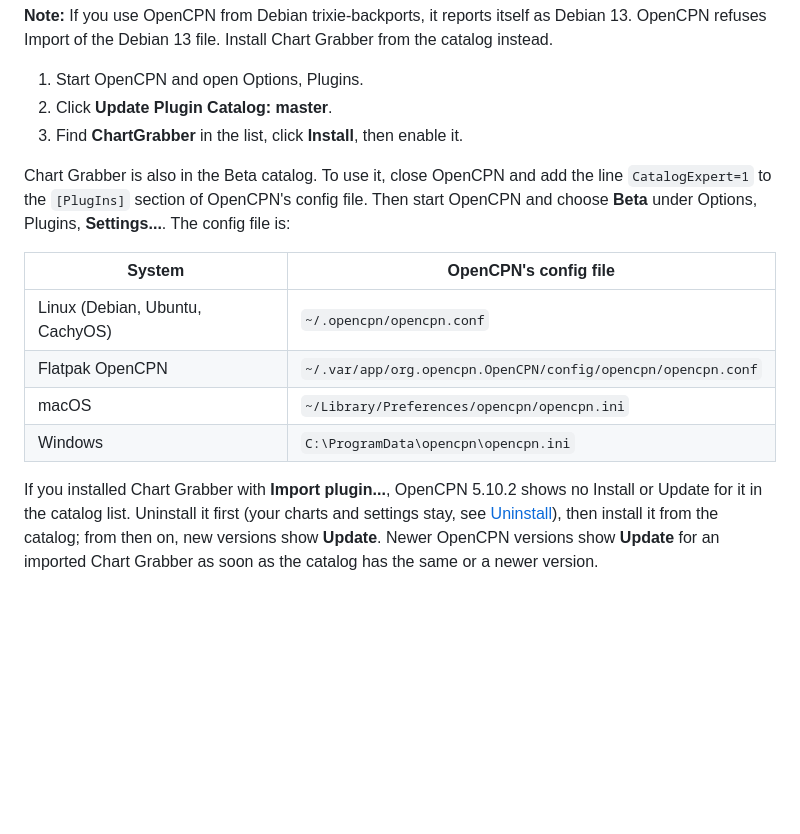
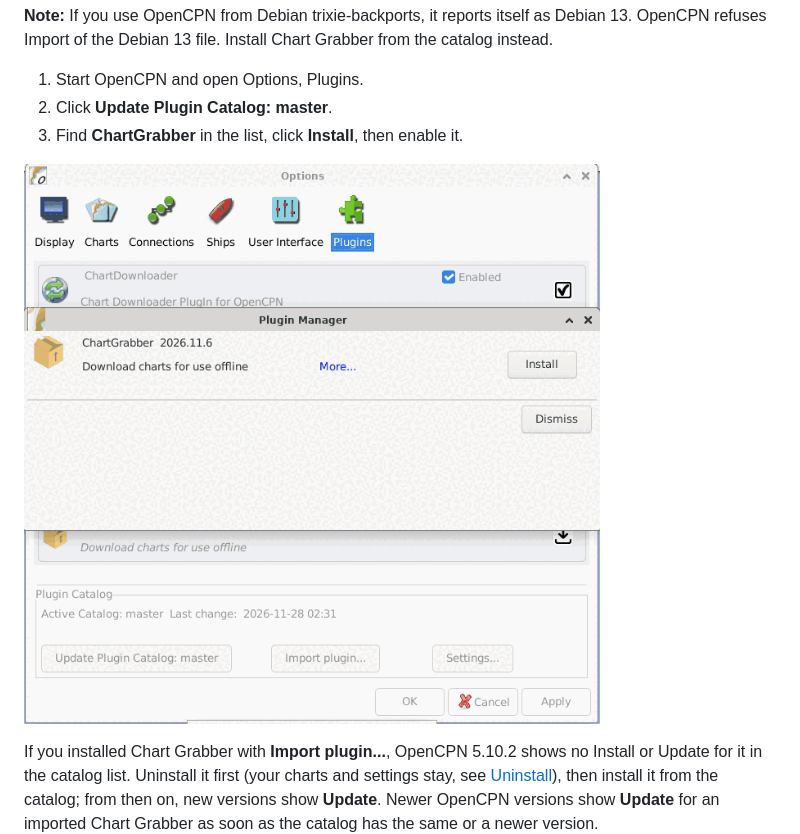
Before and after one commit to Sea-For-Friends/chartgrabber_pi, a Markdown page: docs/user-guide.md, the part around the change. GitHub-like rendering; pictures changed too: docs/images/install-catalog-master.png (added); blank space fills up the shorter version.

Commit message:
User guide: screenshot of the default catalog, Beta note removed

```diff
--- a/docs/user-guide.md
+++ b/docs/user-guide.md
@@ -54,14 +54,7 @@ Installing from the catalog means the Plugin Manager offers later versions as **
 2. Click **Update Plugin Catalog: master**.
 3. Find **ChartGrabber** in the list, click **Install**, then enable it.
 
-Chart Grabber is also in the Beta catalog. To use it, close OpenCPN and add the line `CatalogExpert=1` to the `[PlugIns]` section of OpenCPN's config file. Then start OpenCPN and choose **Beta** under Options, Plugins, **Settings...**. The config file is:
-
-| System | OpenCPN's config file |
-|---|---|
-| Linux (Debian, Ubuntu, CachyOS) | `~/.opencpn/opencpn.conf` |
-| Flatpak OpenCPN | `~/.var/app/org.opencpn.OpenCPN/config/opencpn/opencpn.conf` |
-| macOS | `~/Library/Preferences/opencpn/opencpn.ini` |
-| Windows | `C:\ProgramData\opencpn\opencpn.ini` |
+![Options, Plugins: the master catalog is updated and ChartGrabber 2026.11.6 is offered with its Install button](images/install-catalog-master.png)
 
 If you installed Chart Grabber with **Import plugin...**, OpenCPN 5.10.2 shows no Install or Update for it in the catalog list. Uninstall it first (your charts and settings stay, see [Uninstall](#uninstall)), then install it from the catalog; from then on, new versions show **Update**. Newer OpenCPN versions show **Update** for an imported Chart Grabber as soon as the catalog has the same or a newer version.
 
```
